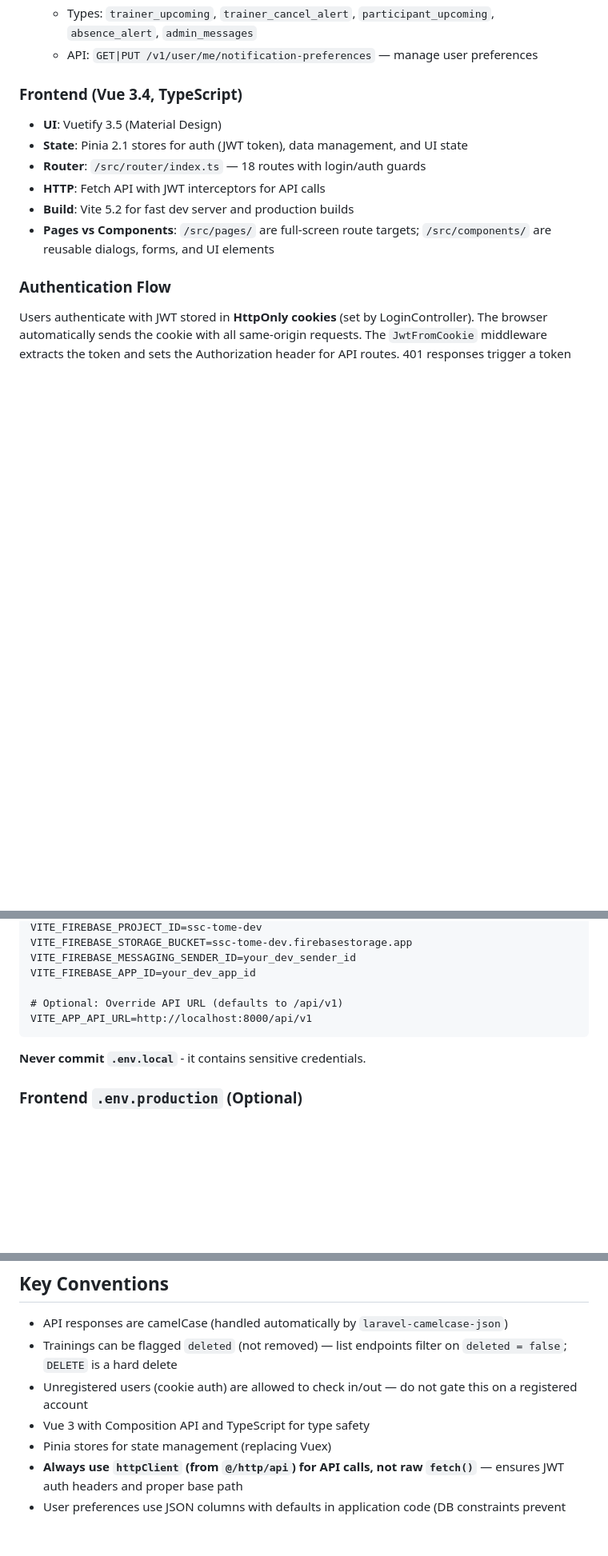
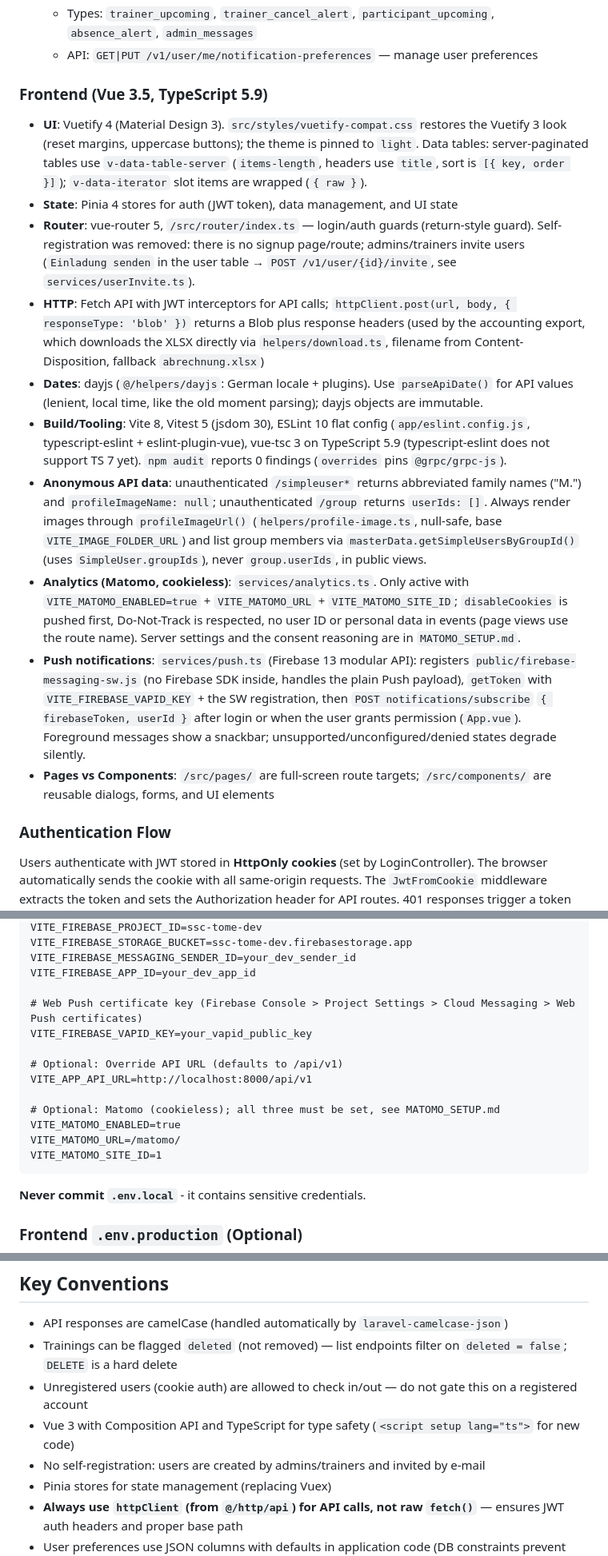
Before and after one commit to Basti93/tome, a Markdown page: CLAUDE.md, 3 parts joined by grey strips. Shown at 80% size. Rendered like a GitHub page; blank space fills up the shorter version.

Commit message:
docs: update CLAUDE.md for the frontend upgrade
Co-Authored-By: Claude Opus 5.5 <noreply@anthropic.com>
Claude-Session: https://claude.ai/code/session_01Q7171qxgSLDmoTU7MczN3n

````diff
--- a/CLAUDE.md
+++ b/CLAUDE.md
@@ -100,12 +100,16 @@ vendor/bin/phpunit            # Run tests (needs the MySQL test DB, see "Checks
   - Types: `trainer_upcoming`, `trainer_cancel_alert`, `participant_upcoming`, `absence_alert`, `admin_messages`
   - API: `GET|PUT /v1/user/me/notification-preferences` — manage user preferences
 
-### Frontend (Vue 3.4, TypeScript)
-- **UI**: Vuetify 3.5 (Material Design)
-- **State**: Pinia 2.1 stores for auth (JWT token), data management, and UI state
-- **Router**: `/src/router/index.ts` — 18 routes with login/auth guards
-- **HTTP**: Fetch API with JWT interceptors for API calls
-- **Build**: Vite 5.2 for fast dev server and production builds
+### Frontend (Vue 3.5, TypeScript 5.9)
+- **UI**: Vuetify 4 (Material Design 3). `src/styles/vuetify-compat.css` restores the Vuetify 3 look (reset margins, uppercase buttons); the theme is pinned to `light`. Data tables: server-paginated tables use `v-data-table-server` (`items-length`, headers use `title`, sort is `[{ key, order }]`); `v-data-iterator` slot items are wrapped (`{ raw }`).
+- **State**: Pinia 4 stores for auth (JWT token), data management, and UI state
+- **Router**: vue-router 5, `/src/router/index.ts` — login/auth guards (return-style guard). Self-registration was removed: there is no signup page/route; admins/trainers invite users (`Einladung senden` in the user table → `POST /v1/user/{id}/invite`, see `services/userInvite.ts`).
+- **HTTP**: Fetch API with JWT interceptors for API calls; `httpClient.post(url, body, { responseType: 'blob' })` returns a Blob plus response headers (used by the accounting export, which downloads the XLSX directly via `helpers/download.ts`, filename from Content-Disposition, fallback `abrechnung.xlsx`)
+- **Dates**: dayjs (`@/helpers/dayjs`: German locale + plugins). Use `parseApiDate()` for API values (lenient, local time, like the old moment parsing); dayjs objects are immutable.
+- **Build/Tooling**: Vite 8, Vitest 5 (jsdom 30), ESLint 10 flat config (`app/eslint.config.js`, typescript-eslint + eslint-plugin-vue), vue-tsc 3 on TypeScript 5.9 (typescript-eslint does not support TS 7 yet). `npm audit` reports 0 findings (`overrides` pins `@grpc/grpc-js`).
+- **Anonymous API data**: unauthenticated `/simpleuser*` returns abbreviated family names ("M.") and `profileImageName: null`; unauthenticated `/group` returns `userIds: []`. Always render images through `profileImageUrl()` (`helpers/profile-image.ts`, null-safe, base `VITE_IMAGE_FOLDER_URL`) and list group members via `masterData.getSimpleUsersByGroupId()` (uses `SimpleUser.groupIds`), never `group.userIds`, in public views.
+- **Analytics (Matomo, cookieless)**: `services/analytics.ts`. Only active with `VITE_MATOMO_ENABLED=true` + `VITE_MATOMO_URL` + `VITE_MATOMO_SITE_ID`; `disableCookies` is pushed first, Do-Not-Track is respected, no user ID or personal data in events (page views use the route name). Server settings and the consent reasoning are in `MATOMO_SETUP.md`.
+- **Push notifications**: `services/push.ts` (Firebase 13 modular API): registers `public/firebase-messaging-sw.js` (no Firebase SDK inside, handles the plain Push payload), `getToken` with `VITE_FIREBASE_VAPID_KEY` + the SW registration, then `POST notifications/subscribe` `{ firebaseToken, userId }` after login or when the user grants permission (`App.vue`). Foreground messages show a snackbar; unsupported/unconfigured/denied states degrade silently.
 - **Pages vs Components**: `/src/pages/` are full-screen route targets; `/src/components/` are reusable dialogs, forms, and UI elements
 
 ### Authentication Flow
@@ -132,8 +136,16 @@ VITE_FIREBASE_STORAGE_BUCKET=ssc-tome-dev.firebasestorage.app
 VITE_FIREBASE_MESSAGING_SENDER_ID=your_dev_sender_id
 VITE_FIREBASE_APP_ID=your_dev_app_id
 
+# Web Push certificate key (Firebase Console > Project Settings > Cloud Messaging > Web Push certificates)
+VITE_FIREBASE_VAPID_KEY=your_vapid_public_key
+
 # Optional: Override API URL (defaults to /api/v1)
 VITE_APP_API_URL=http://localhost:8000/api/v1
+
+# Optional: Matomo (cookieless); all three must be set, see MATOMO_SETUP.md
+VITE_MATOMO_ENABLED=true
+VITE_MATOMO_URL=/matomo/
+VITE_MATOMO_SITE_ID=1
 ```
 
 **Never commit `.env.local`** - it contains sensitive credentials.
@@ -159,7 +171,8 @@ MAIL_*              # Email config for password reset + monthly stats
 - API responses are camelCase (handled automatically by `laravel-camelcase-json`)
 - Trainings can be flagged `deleted` (not removed) — list endpoints filter on `deleted = false`; `DELETE` is a hard delete
 - Unregistered users (cookie auth) are allowed to check in/out — do not gate this on a registered account
-- Vue 3 with Composition API and TypeScript for type safety
+- Vue 3 with Composition API and TypeScript for type safety (`<script setup lang="ts">` for new code)
+- No self-registration: users are created by admins/trainers and invited by e-mail
 - Pinia stores for state management (replacing Vuex)
 - **Always use `httpClient` (from `@/http/api`) for API calls, not raw `fetch()`** — ensures JWT auth headers and proper base path
 - User preferences use JSON columns with defaults in application code (DB constraints prevent JSON defaults)
````
Also changed, not shown: other parts of CLAUDE.md (+2 -1 lines).
